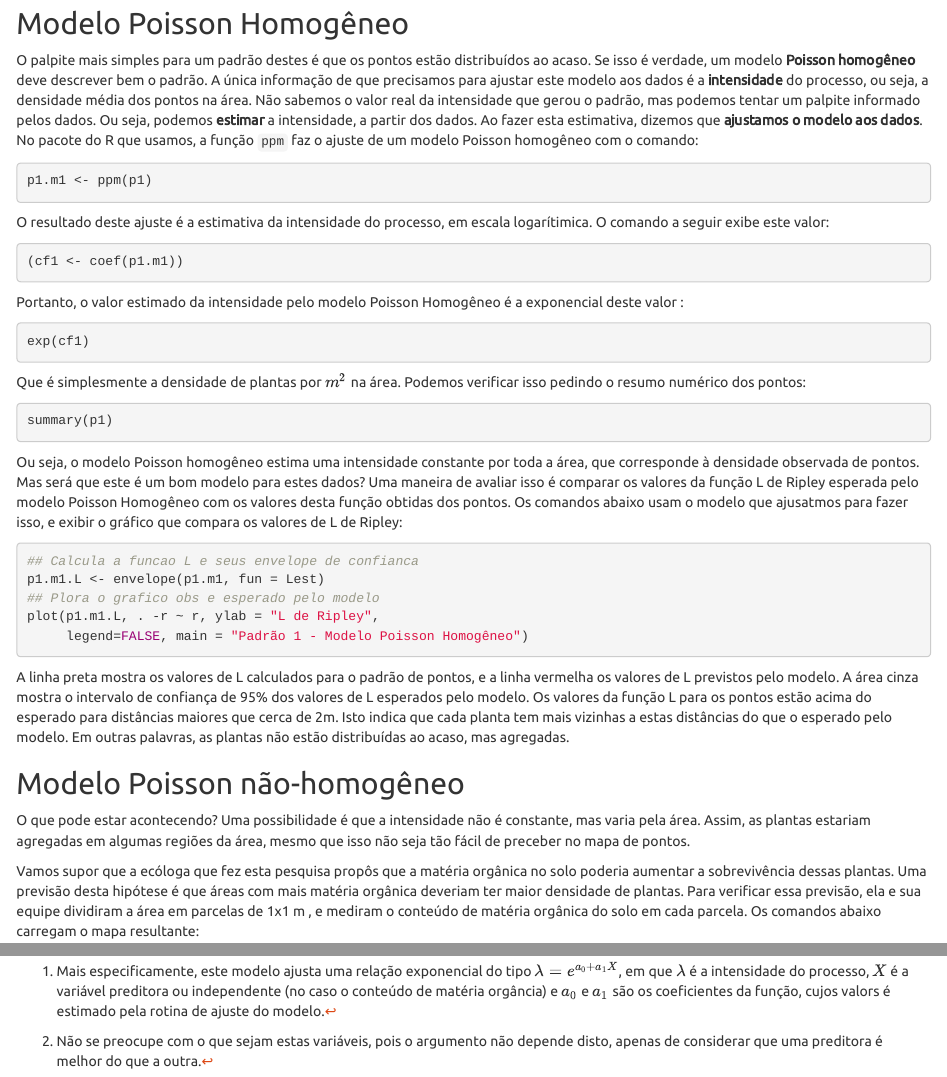
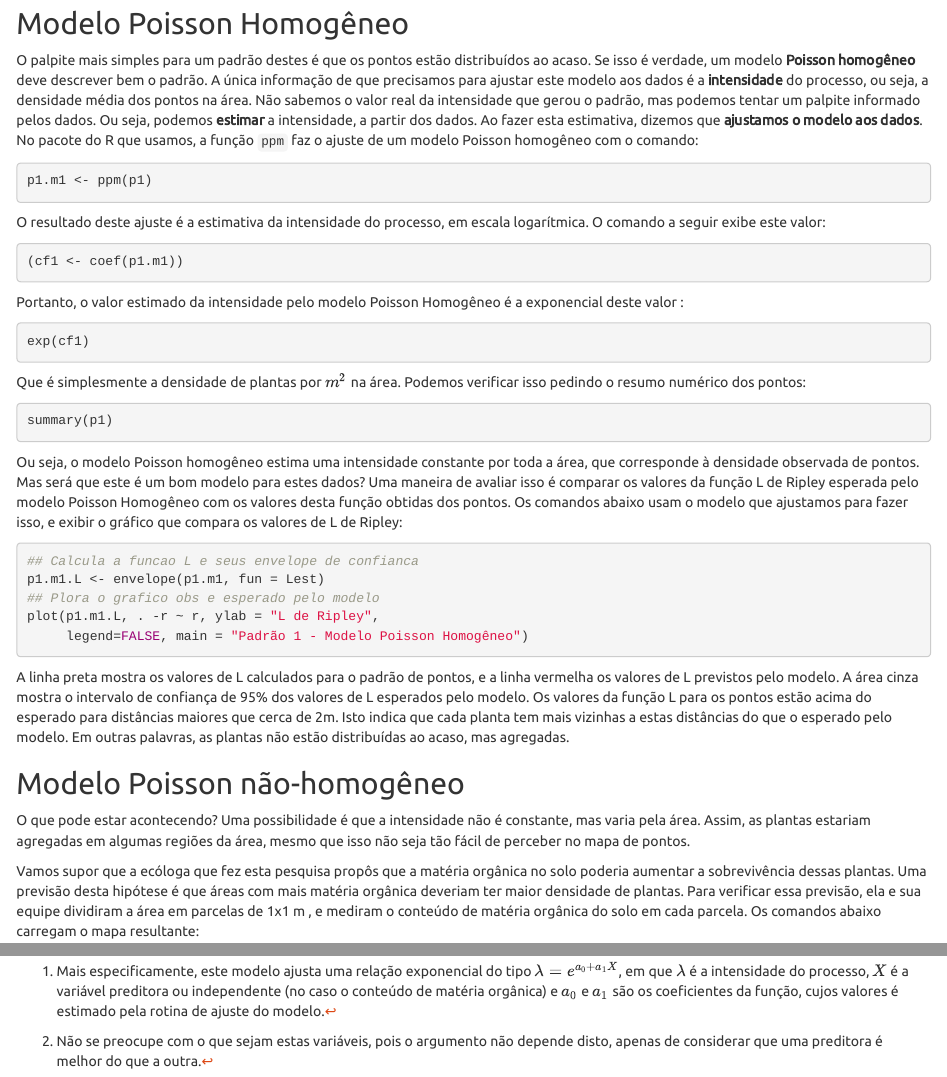
Before and after one commit to piLaboratory/BIE-0320, an R Markdown document (modelos_distribuicao_ajuste_selecao.Rmd): the page in a window 1100 px wide, from 770 px down, and a second part further down, joined at a grey line. The pictures show the output file modelos_distribuicao_ajuste_selecao.html that the author committed with the source, opened offline.

Commit message:
spell check roteiro ajuste modelos pontos

````diff
--- a/modelos_distribuicao_ajuste_selecao.Rmd
+++ b/modelos_distribuicao_ajuste_selecao.Rmd
@@ -70,7 +70,7 @@ p1.m1 <- ppm(p1)
 ```
 
 O resultado deste ajuste é a estimativa da intensidade do processo,
-em escala logarítimica. O comando a seguir exibe este valor:
+em escala logarítmica. O comando a seguir exibe este valor:
 
 
 ```{r log int PH p1}
@@ -98,7 +98,7 @@ por toda a área, que corresponde à densidade observada de pontos. Mas
 será que este é um bom modelo para estes dados? Uma maneira de avaliar
 isso é comparar os valores da função L de Ripley esperada pelo modelo
 Poisson Homogêneo com os valores desta função obtidas dos pontos. Os
-comandos abaixo usam o modelo que ajusatmos para fazer isso, e exibir
+comandos abaixo usam o modelo que ajustamos para fazer isso, e exibir
 o gráfico que compara os valores de L de Ripley:
 
 
@@ -124,7 +124,7 @@ acaso, mas agregadas.
 O que pode estar acontecendo? Uma possibilidade é que a intensidade
 não é constante, mas varia pela área. Assim, as plantas estariam
 agregadas em algumas regiões da área, mesmo que isso não seja tão
-fácil de preceber no mapa de pontos.
+fácil de perceber no mapa de pontos.
 
 Vamos supor que a ecóloga que fez esta pesquisa propôs que a matéria
 orgânica no solo poderia aumentar a sobrevivência dessas plantas. Uma
@@ -271,8 +271,8 @@ modelos estatísticos.
 [^1]: Mais especificamente, este modelo ajusta uma relação exponencial
     do tipo $\lambda = e^{a_0 + a_1 X}$, em que $\lambda$ é a
     intensidade do processo, $X$ é a variável preditora ou
-    independente (no caso o conteúdo de matéria orgância) e $a_0$ e
-    $a_1$ são os coeficientes da função, cujos valors é estimado pela
+    independente (no caso o conteúdo de matéria orgânica) e $a_0$ e
+    $a_1$ são os coeficientes da função, cujos valores é estimado pela
     rotina de ajuste do modelo.
 
 [^2]: Não se preocupe com o que sejam estas variáveis, pois o
````
Also changed, not shown: modelos_distribuicao_ajuste_selecao.html.
